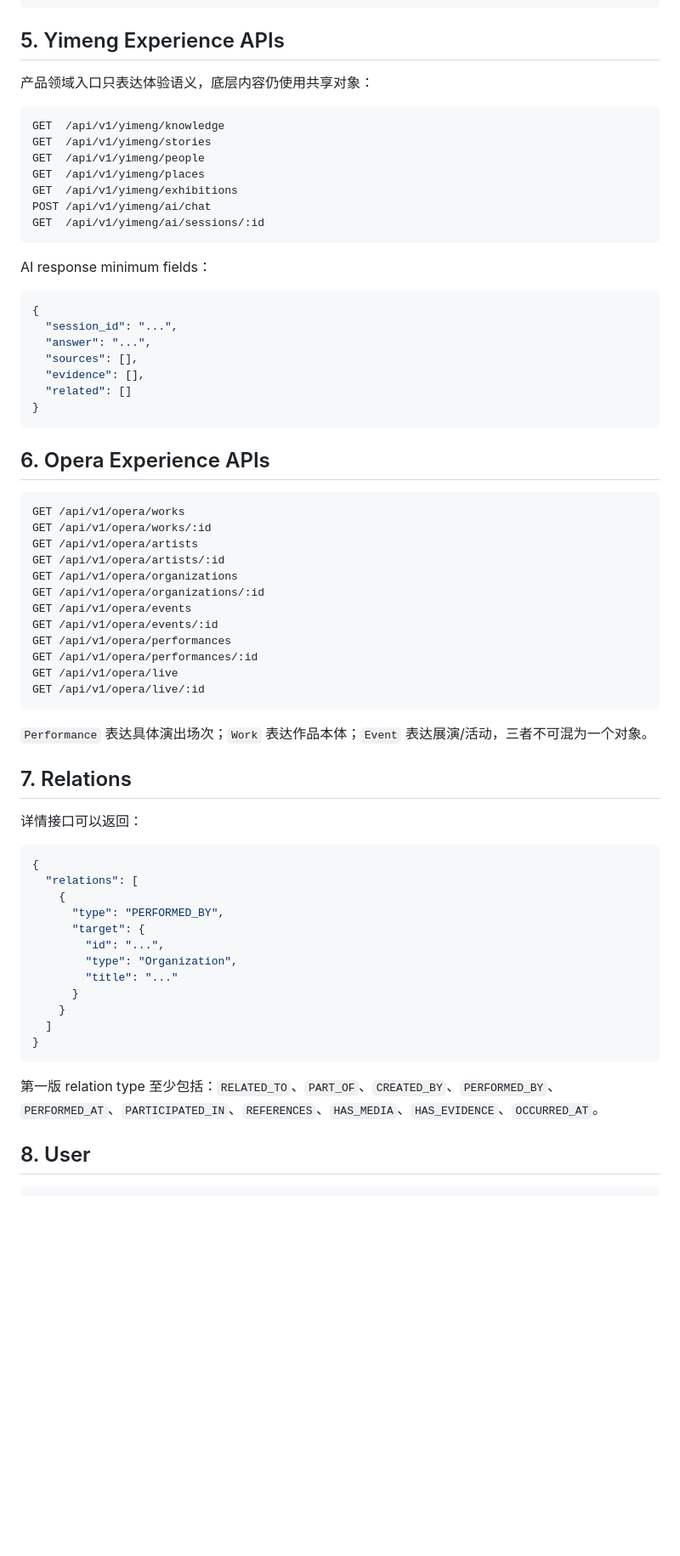
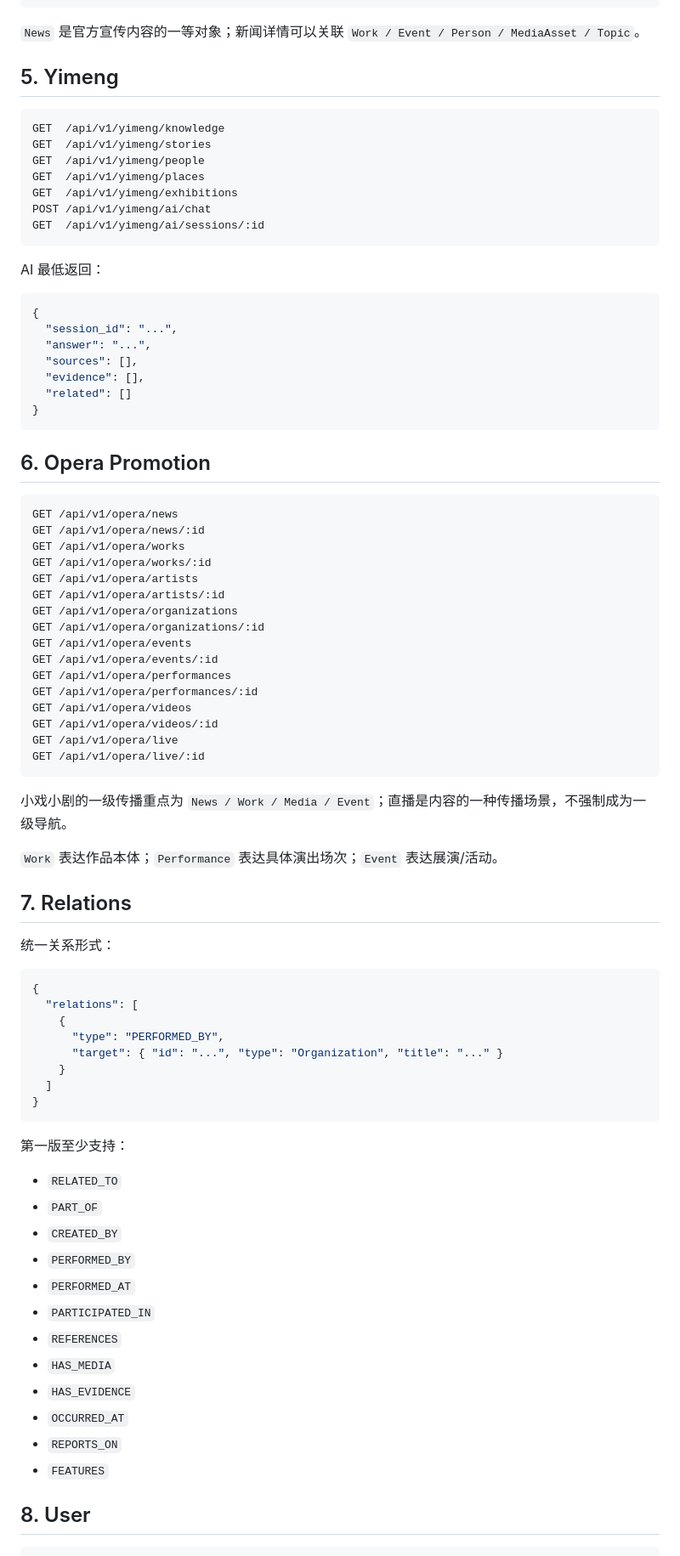
Before and after one commit to pwl1987/media-digital-platform, a Markdown page: docs/api/API_CONTRACT_V0.1.md, the part around one of its changes. Shown at 85% size. Rendered like a GitHub page; blank space fills up the shorter version.

````diff
--- a/docs/api/API_CONTRACT_V0.1.md
+++ b/docs/api/API_CONTRACT_V0.1.md
@@ -88,9 +89,9 @@ GET /api/v1/performances
 GET /api/v1/performances/:id
 ```
 
-## 5. Yimeng Experience APIs
+`News` 是官方宣传内容的一等对象；新闻详情可以关联 `Work / Event / Person / MediaAsset / Topic`。
 
-产品领域入口只表达体验语义，底层内容仍使用共享对象：
+## 5. Yimeng
 
 ```text
 GET  /api/v1/yimeng/knowledge
@@ -102,7 +103,7 @@ POST /api/v1/yimeng/ai/chat
 GET  /api/v1/yimeng/ai/sessions/:id
 ```
 
-AI response minimum fields：
+AI 最低返回：
 
 ```json
 {
@@ -114,9 +115,11 @@ AI response minimum fields：
 }
 ```
 
-## 6. Opera Experience APIs
+## 6. Opera Promotion
 
 ```text
+GET /api/v1/opera/news
+GET /api/v1/opera/news/:id
 GET /api/v1/opera/works
 GET /api/v1/opera/works/:id
 GET /api/v1/opera/artists
@@ -127,32 +130,45 @@ GET /api/v1/opera/events
 GET /api/v1/opera/events/:id
 GET /api/v1/opera/performances
 GET /api/v1/opera/performances/:id
+GET /api/v1/opera/videos
+GET /api/v1/opera/videos/:id
 GET /api/v1/opera/live
 GET /api/v1/opera/live/:id
 ```
 
-`Performance` 表达具体演出场次；`Work` 表达作品本体；`Event` 表达展演/活动，三者不可混为一个对象。
+小戏小剧的一级传播重点为 `News / Work / Media / Event`；直播是内容的一种传播场景，不强制成为一级导航。
+
+`Work` 表达作品本体；`Performance` 表达具体演出场次；`Event` 表达展演/活动。
 
 ## 7. Relations
 
-详情接口可以返回：
+统一关系形式：
 
 ```json
 {
   "relations": [
     {
       "type": "PERFORMED_BY",
-      "target": {
-        "id": "...",
-        "type": "Organization",
-        "title": "..."
-      }
+      "target": { "id": "...", "type": "Organization", "title": "..." }
     }
   ]
 }
 ```
 
-第一版 relation type 至少包括：`RELATED_TO`、`PART_OF`、`CREATED_BY`、`PERFORMED_BY`、`PERFORMED_AT`、`PARTICIPATED_IN`、`REFERENCES`、`HAS_MEDIA`、`HAS_EVIDENCE`、`OCCURRED_AT`。
+第一版至少支持：
+
+- `RELATED_TO`
+- `PART_OF`
+- `CREATED_BY`
+- `PERFORMED_BY`
+- `PERFORMED_AT`
+- `PARTICIPATED_IN`
+- `REFERENCES`
+- `HAS_MEDIA`
+- `HAS_EVIDENCE`
+- `OCCURRED_AT`
+- `REPORTS_ON`
+- `FEATURES`
 
 ## 8. User
 
````
Also changed, not shown: other parts of docs/api/API_CONTRACT_V0.1.md (+57 -41 lines).
